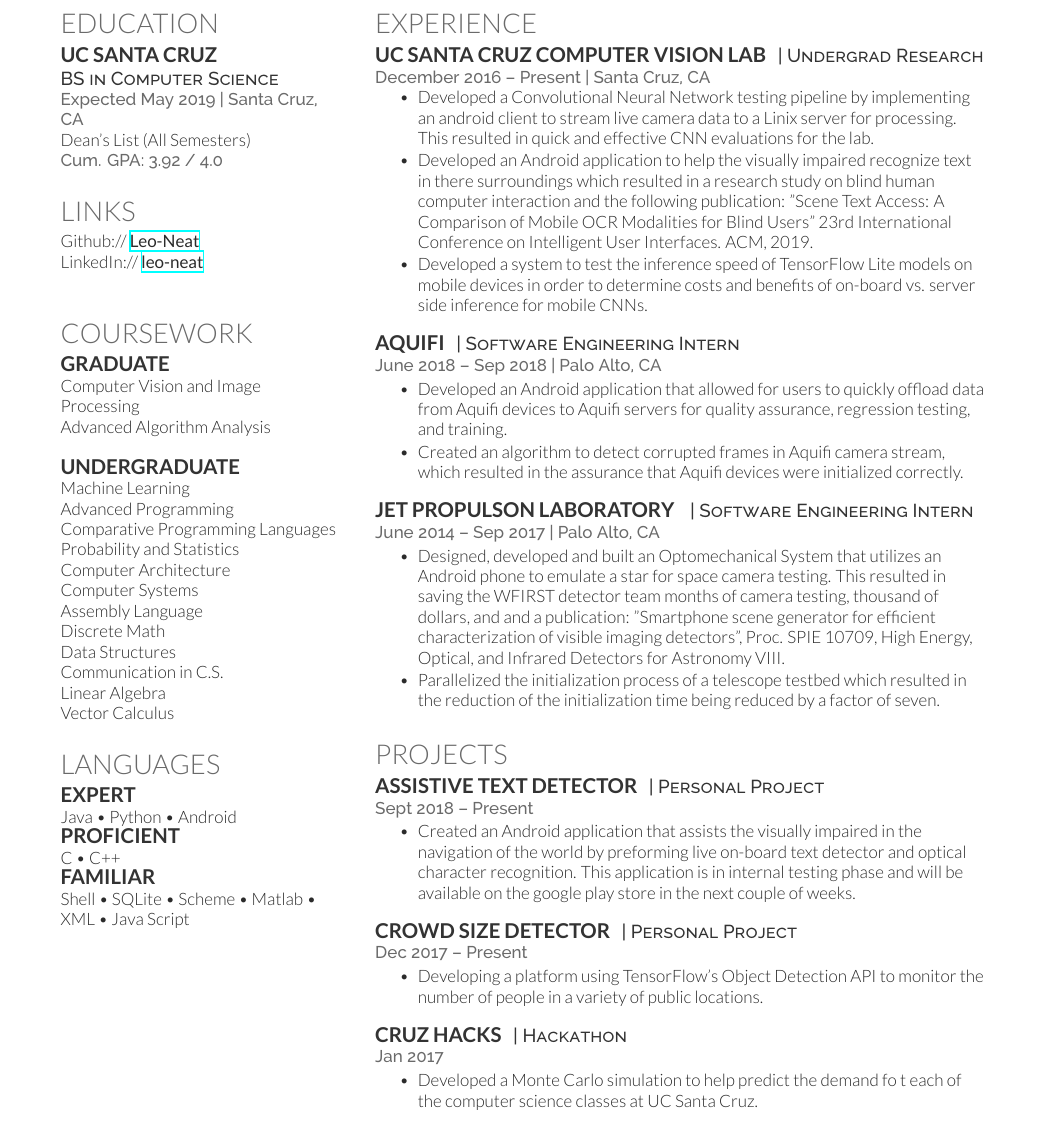
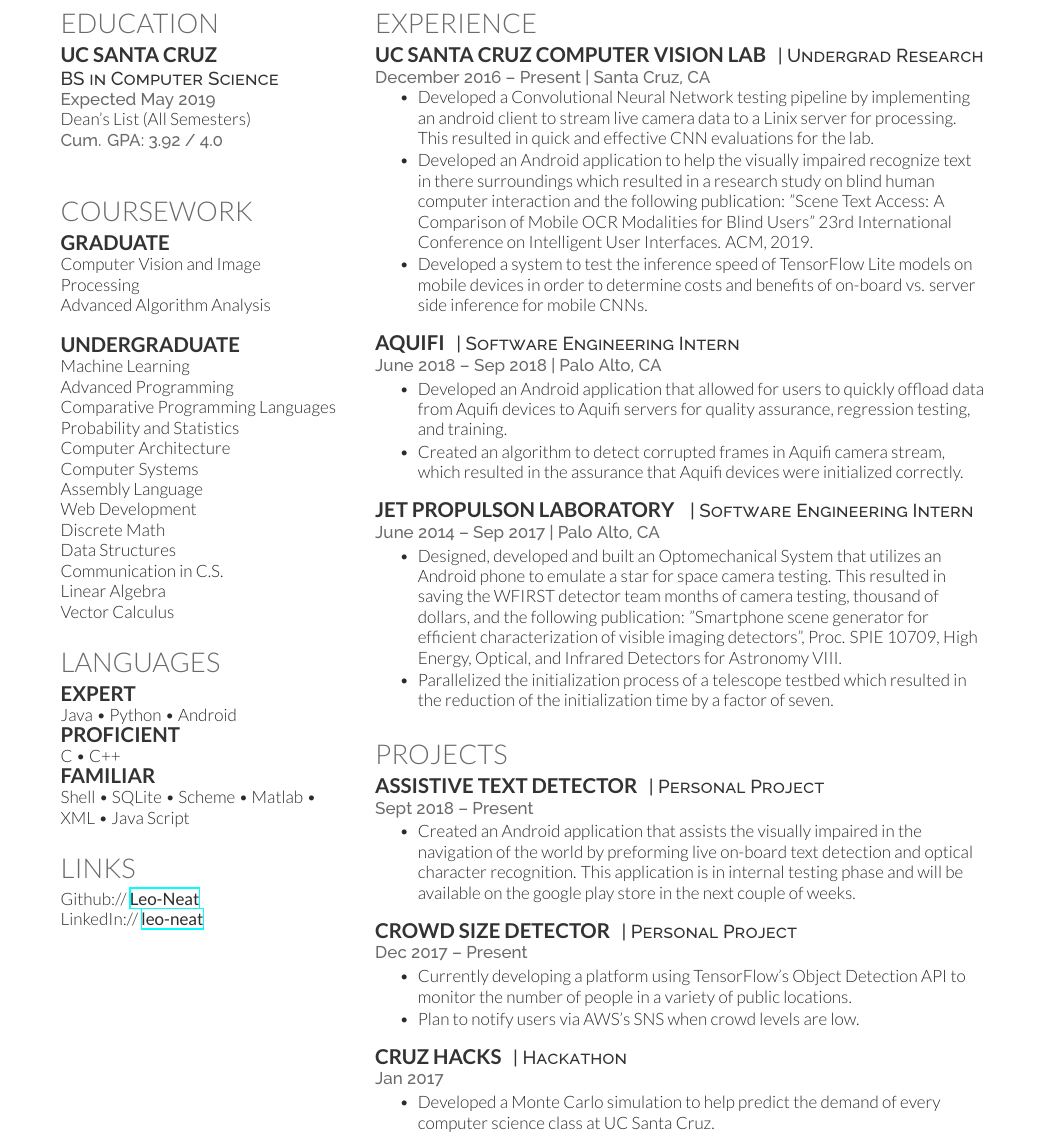
Before and after one commit to Leo-Neat/Leo_Neat_Resume, a LaTeX CV (latex_software_engineer/Neat_Leo_CV.tex): part of the page, cut so that both start at the same text. Compiled offline with XeLaTeX.

Commit message:
SWE updates

```diff
--- a/latex_software_engineer/Neat_Leo_CV.tex
+++ b/latex_software_engineer/Neat_Leo_CV.tex
@@ -47,7 +47,7 @@
 \subsection{UC Santa Cruz }
 
 \descript{BS in Computer Science}
-\location{Expected May 2019 | Santa Cruz, CA}
+\location{Expected May 2019}
 Dean's List (All Semesters) \\
 \location{ Cum. GPA: 3.92 / 4.0}
 
@@ -56,12 +56,7 @@
 %------------------------------------------------
 % Links
 %------------------------------------------------
-\section{Links}
 
-Github:// \href{https://github.com/Leo-Neat}{\bf Leo-Neat} \\
-LinkedIn:// \href{https://www.linkedin.com/in/leo-neat-82b34b130/}{\bf leo-neat} \\
-
-\sectionspace % Some whitespace after the section
 \
 %------------------------------------------------
 % Coursework
@@ -84,6 +79,7 @@
 Computer Architecture \\
 Computer Systems \\
 Assembly Language \\
+Web Development \\
 Discrete Math \\
 Data Structures \\
 Communication in C.S. \\
@@ -110,6 +106,13 @@
 \sectionspace % Some whitespace after the section
 
 %----------------------------------------------------------------------------------------
+
+\section{Links}
+
+Github:// \href{https://github.com/Leo-Neat}{\bf Leo-Neat} \\
+LinkedIn:// \href{https://www.linkedin.com/in/leo-neat-82b34b130/}{\bf leo-neat} \\
+
+\sectionspace % Some whitespace after the section
 
 \end{minipage} % The end of the left column
 \hfill
@@ -155,9 +158,9 @@
 \descript{| Software Engineering Intern}
 \location{June 2014 – Sep 2017 | Palo Alto, CA}
 \begin{tightitemize}
-	\item 	Designed, developed and built an Optomechanical System that utilizes an Android phone to emulate a star for space camera testing. This resulted in saving the WFIRST detector team months of camera testing, thousand of dollars, and and a publication: "Smartphone scene generator for efficient characterization of visible imaging detectors", Proc. SPIE 10709, High Energy, Optical, and Infrared Detectors for Astronomy VIII.
+	\item 	Designed, developed and built an Optomechanical System that utilizes an Android phone to emulate a star for space camera testing. This resulted in saving the WFIRST detector team months of camera testing, thousand of dollars, and the following publication: "Smartphone scene generator for efficient characterization of visible imaging detectors", Proc. SPIE 10709, High Energy, Optical, and Infrared Detectors for Astronomy VIII.
 
-	\item Parallelized the initialization process of a telescope testbed which resulted in the reduction of the initialization time being reduced by a factor of seven.
+	\item Parallelized the initialization process of a telescope testbed which resulted in the reduction of the initialization time by a factor of seven.
 
 \end{tightitemize}
 \sectionspace % Some whitespace after the section
@@ -173,7 +176,7 @@
 \descript{| Personal Project}
 \location{Sept 2018 – Present}
 \begin{tightitemize}
-	\item Created an Android application that assists the visually impaired in the navigation of the world by preforming live on-board text detector and optical character recognition. This application is in internal testing phase and will be available on the google play store in the next couple of weeks.
+	\item Created an Android application that assists the visually impaired in the navigation of the world by preforming live on-board text detection and optical character recognition. This application is in internal testing phase and will be available on the google play store in the next couple of weeks.
 \end{tightitemize}
 
 \sectionspace % Some whitespace after the secti
@@ -182,7 +185,8 @@
 \descript{| Personal Project}
 \location{Dec 2017 – Present}
 \begin{tightitemize}
-	\item Developing a  platform using TensorFlow's Object Detection API to monitor the number of people in a variety of public locations.
+	\item Currently developing a  platform using TensorFlow's Object Detection API to monitor the number of people in a variety of public locations.
+	\item Plan to notify users via AWS's SNS when crowd levels are low.
 \end{tightitemize}
 
 \sectionspace
@@ -192,7 +196,7 @@
 \descript{| Hackathon}
 \location{Jan 2017 }
 \begin{tightitemize}
-	\item Developed a Monte Carlo simulation to help predict the demand fo t each of the computer science classes at UC Santa Cruz.
+	\item Developed a Monte Carlo simulation to help predict the demand of every computer science class at UC Santa Cruz.
 \end{tightitemize}
 
 
```
Also changed, not shown: latex_software_engineer/Neat_Leo_CV.pdf, 4 other files.
